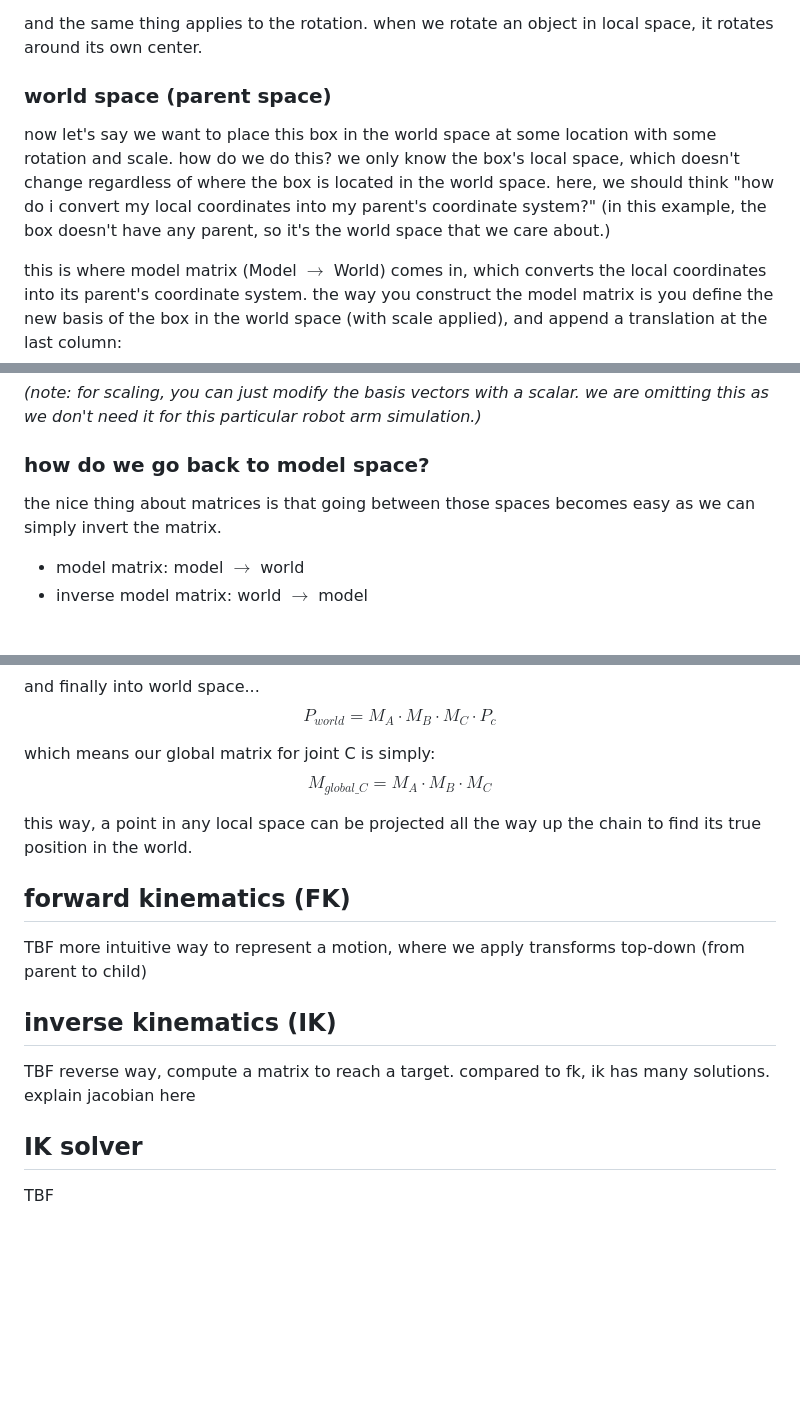
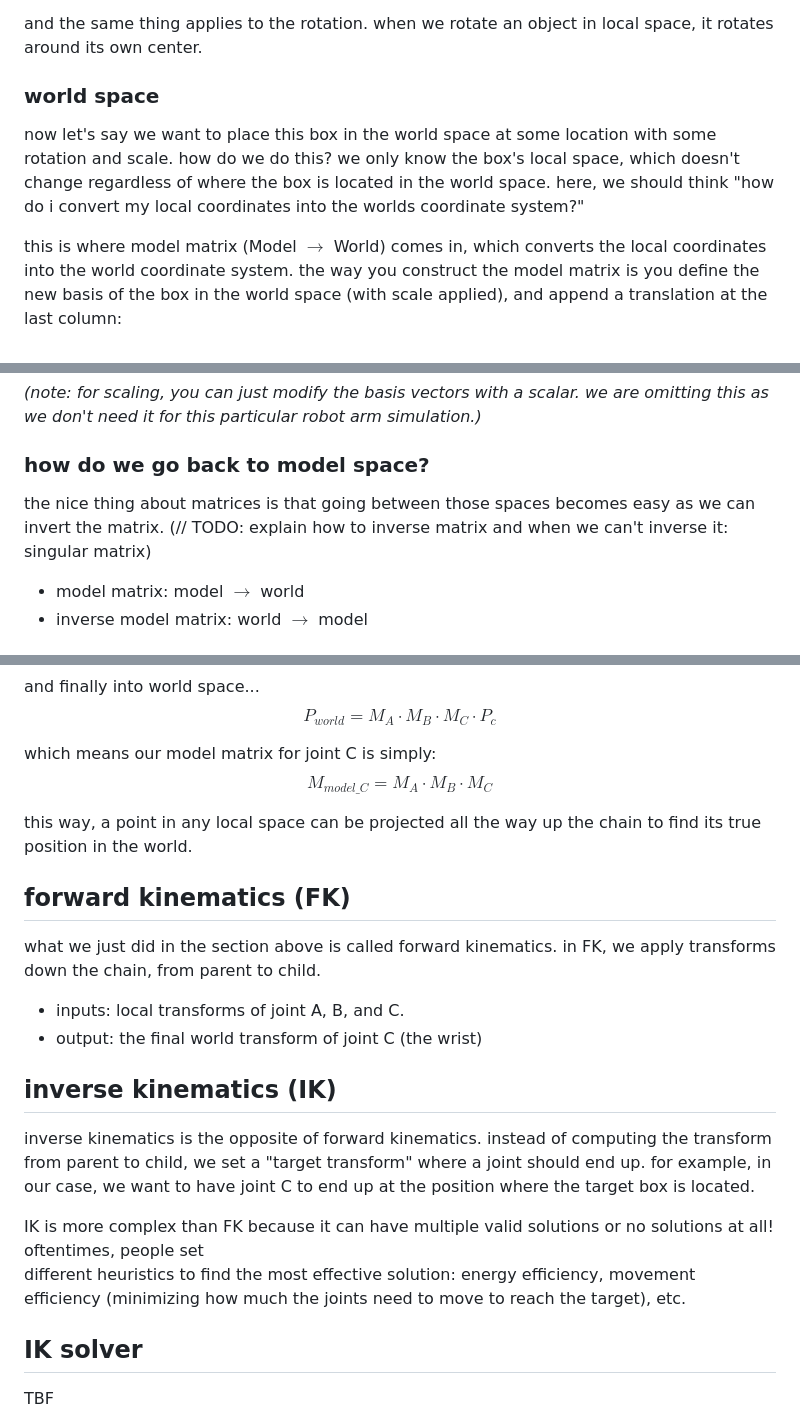
Before and after one commit to trie94/glog, a Markdown page: posts/moving-arms.md, 3 parts joined by grey strips. Rendered like a GitHub page; blank space fills up the shorter version.

Commit message:
fix minor terminology;add fk and ik sections

```diff
--- a/posts/moving-arms.md
+++ b/posts/moving-arms.md
@@ -93,13 +93,12 @@ points up, and the positive Z-axis points forward)_
 
 and the same thing applies to the rotation. when we rotate an object in local space, it rotates around its own center.
 
-### world space (parent space)
+### world space
 now let's say we want to place this box in the world space at some location with some rotation and scale. how do we do
 this? we only know the box's local space, which doesn't change regardless of where the box is located in the world
-space. here, we should think "how do i convert my local coordinates into my parent's coordinate system?"
-(in this example, the box doesn't have any parent, so it's the world space that we care about.)
+space. here, we should think "how do i convert my local coordinates into the worlds coordinate system?"
 
-this is where model matrix (Model $\rightarrow$ World) comes in, which converts the local coordinates into its parent's
+this is where model matrix (Model $\rightarrow$ World) comes in, which converts the local coordinates into the world
 coordinate system. the way you construct the model matrix is you define the new basis of the box in the world space
 (with scale applied), and append a translation at the last column:
 $$M = \begin{bmatrix} | & | & | & | \\ X_{axis} & Y_{axis} & Z_{axis} & Position \\ | & | & | & | \\ 0 & 0 & 0 & 1 \end{bmatrix}$$
@@ -120,7 +119,8 @@ _(note: for scaling, you can just modify the basis vectors with a scalar. we are
 this particular robot arm simulation.)_
 
 ### how do we go back to model space?
-the nice thing about matrices is that going between those spaces becomes easy as we can simply invert the matrix.
+the nice thing about matrices is that going between those spaces becomes easy as we can invert the matrix.
+(// TODO: explain how to inverse matrix and when we can't inverse it: singular matrix)
 - model matrix: model $\rightarrow$ world
 - inverse model matrix: world $\rightarrow$ model
 
@@ -176,17 +176,25 @@ $$P_A = M_B \cdot M_C \cdot P_c$$
 and finally into world space...
 $$P_{world} = M_A \cdot M_B \cdot M_C \cdot P_c$$
 
-which means our global matrix for joint C is simply:
-$$M_{global\_C} = M_A \cdot M_B \cdot M_C$$
+which means our model matrix for joint C is simply:
+$$M_{model\_C} = M_A \cdot M_B \cdot M_C$$
 
 this way, a point in any local space can be projected all the way up the chain to find its true position in the world.
 
 ## forward kinematics (FK)
-TBF more intuitive way to represent a motion, where we apply transforms top-down (from parent to child)
+what we just did in the section above is called forward kinematics. in FK, we apply transforms down the chain, from
+parent to child.
+- inputs: local transforms of joint A, B, and C.
+- output: the final world transform of joint C (the wrist)
 
 ## inverse kinematics (IK)
-TBF reverse way, compute a matrix to reach a target. compared to fk, ik has many solutions.
-explain jacobian here
+inverse kinematics is the opposite of forward kinematics. instead of computing the transform from parent to child, we
+set a "target transform" where a joint should end up. for example, in our case, we want to have joint C to end up at
+the position where the target box is located.
+
+IK is more complex than FK because it can have multiple valid solutions or no solutions at all! oftentimes, people set\
+different heuristics to find the most effective solution: energy efficiency, movement efficiency (minimizing
+how much the joints need to move to reach the target), etc.
 
 ## IK solver
 TBF
```
Also changed, not shown: other parts of posts/moving-arms.md (+2 -2 lines).
